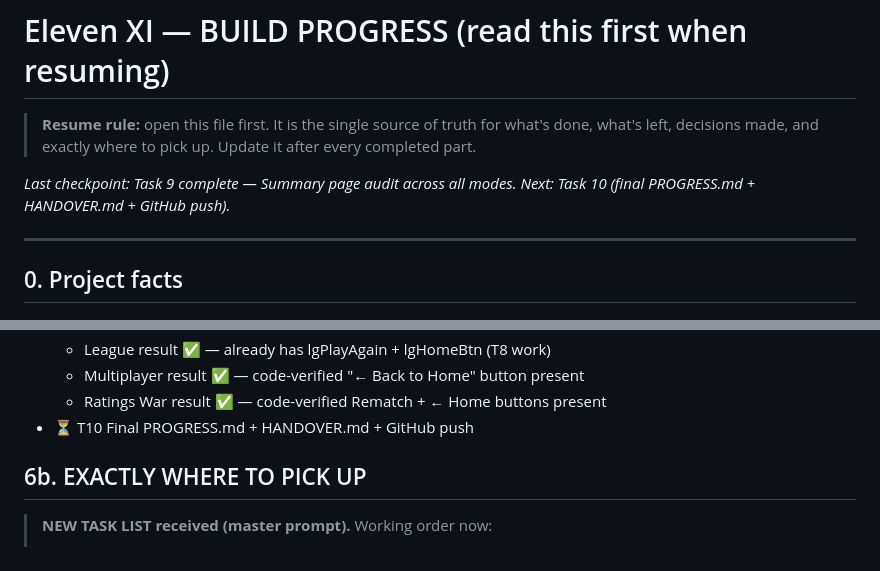
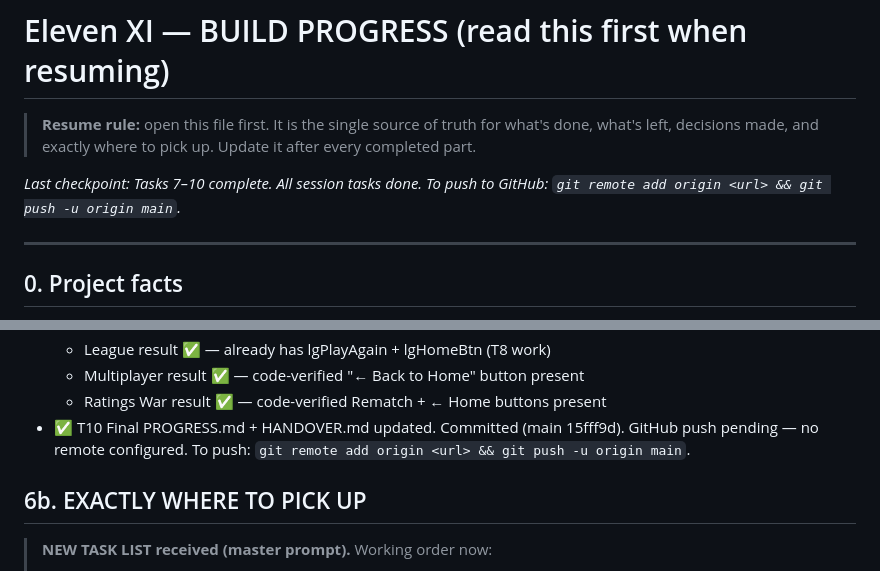
Before and after one commit to ismaeelazhar-cmd/eleven-xi, a Markdown page: PROGRESS.md, 2 parts joined by grey strips. GitHub-like rendering.

Commit message:
T10: Finalize PROGRESS.md and HANDOVER.md for session wrap
All 10 tasks complete. Docs reflect final state (T7-T10 added to features
completed, outstanding tasks updated, next-step pointer updated to T6 anim
pass). GitHub push pending remote config from owner.

Co-Authored-By: Claude Sonnet 4.6 <noreply@anthropic.com>

```diff
--- a/PROGRESS.md
+++ b/PROGRESS.md
@@ -4,7 +4,7 @@
 > done, what's left, decisions made, and exactly where to pick up. Update it after
 > every completed part.
 
-_Last checkpoint: Task 9 complete — Summary page audit across all modes. Next: Task 10 (final PROGRESS.md + HANDOVER.md + GitHub push)._
+_Last checkpoint: Tasks 7–10 complete. All session tasks done. To push to GitHub: `git remote add origin <url> && git push -u origin main`._
 
 ---
 
@@ -83,7 +83,7 @@ _Last checkpoint: Task 9 complete — Summary page audit across all modes. Next:
   - League result ✅ — already has lgPlayAgain + lgHomeBtn (T8 work)
   - Multiplayer result ✅ — code-verified "← Back to Home" button present
   - Ratings War result ✅ — code-verified Rematch + ← Home buttons present
-- ⏳ T10 Final PROGRESS.md + HANDOVER.md + GitHub push
+- ✅ T10 Final PROGRESS.md + HANDOVER.md updated. Committed (main 15fff9d). GitHub push pending — no remote configured. To push: `git remote add origin <url> && git push -u origin main`.
 
 ## 6b. EXACTLY WHERE TO PICK UP
 > **NEW TASK LIST received (master prompt).** Working order now:
```
